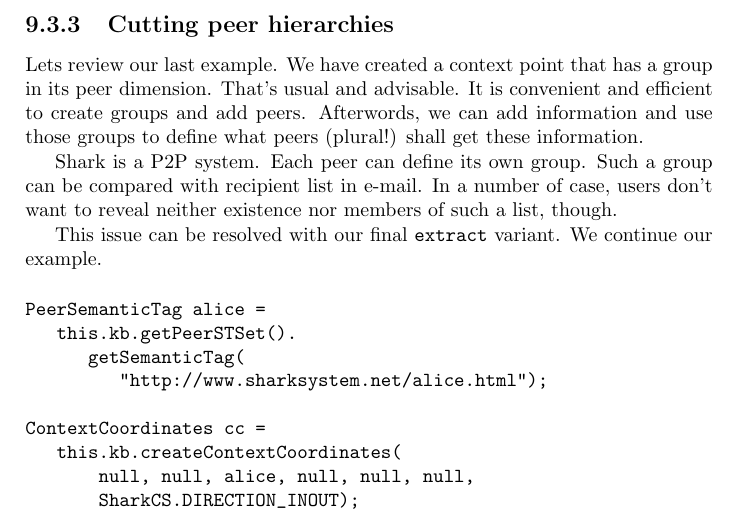
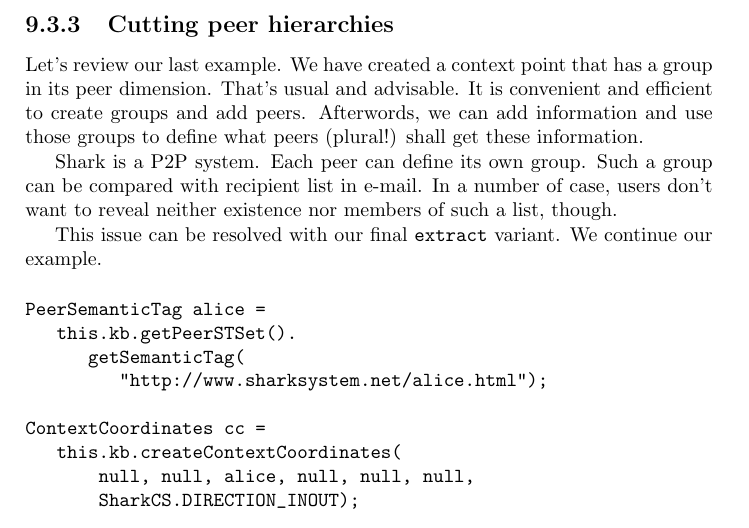
Before and after one commit to SharedKnowledge/SharkDeveloperGuide, a LaTeX thesis (latexSources/tutorials.tex, which reads latexSources/sharkkb.tex): part of page 74 of 131, cut so that both start at the same text. Compiled offline with pdfLaTeX.

Commit message:
Fixed punctuation in chapter Shark Knowledge Base

```diff
--- a/latexSources/sharkkb.tex
+++ b/latexSources/sharkkb.tex
@@ -407,7 +407,7 @@ Alice becomes part of a newly created {\tt group}. The following code is similar
 {\tt false, true} leads to knowledge that is filled with all context points. Try other true/false combinations and watch the results.
 
 \subsection{Cutting peer hierarchies}
-Lets review our last example. We have created a context point that has a group in its peer dimension. That's usual and advisable. It is convenient and efficient to create groups and add peers. Afterwords, we can add information and use those groups to define what peers (plural!) shall get these information.
+Let's review our last example. We have created a context point that has a group in its peer dimension. That's usual and advisable. It is convenient and efficient to create groups and add peers. Afterwords, we can add information and use those groups to define what peers (plural!) shall get these information.
 
 Shark is a P2P system. Each peer can define its own group. Such a group can be compared with recipient list in e-mail. In a number of case, users don't want to reveal neither existence nor members of such a list, though.
 
```
